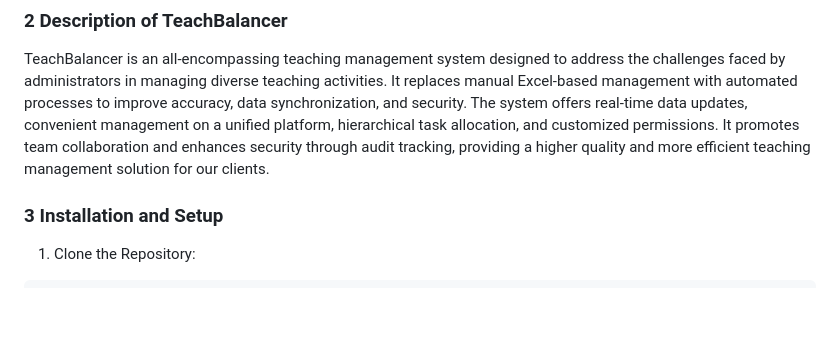
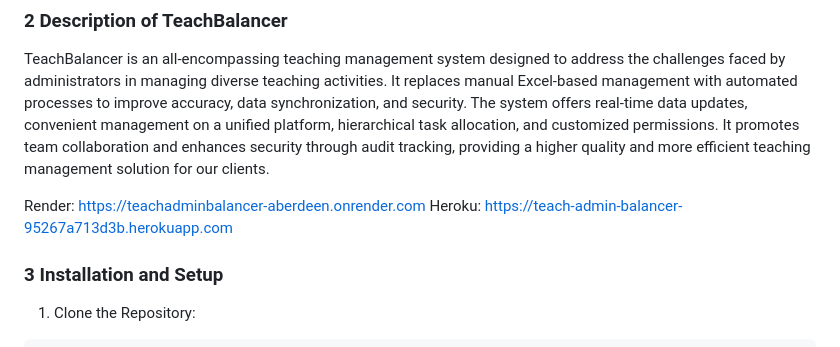
Before and after one commit to wangleiz166/TeachAdminBalancer, a Markdown page: readme.md, the part around the change. Rendered like a GitHub page; blank space fills up the shorter version.

```diff
--- a/readme.md
+++ b/readme.md
@@ -16,6 +16,9 @@ A web application to manage staff workload balancing of teaching and admin
 
 
 TeachBalancer is an all-encompassing teaching management system designed to address the challenges faced by administrators in managing diverse teaching activities. It replaces manual Excel-based management with automated processes to improve accuracy, data synchronization, and security. The system offers real-time data updates, convenient management on a unified platform, hierarchical task allocation, and customized permissions. It promotes team collaboration and enhances security through audit tracking, providing a higher quality and more efficient teaching management solution for our clients.
+
+Render: https://teachadminbalancer-aberdeen.onrender.com
+Heroku: https://teach-admin-balancer-95267a713d3b.herokuapp.com
 
 
 
```
